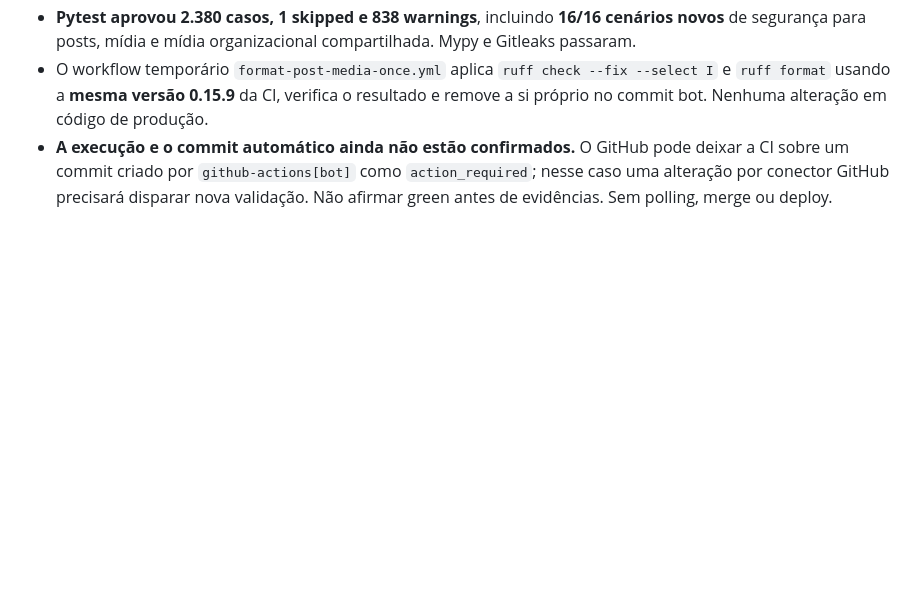
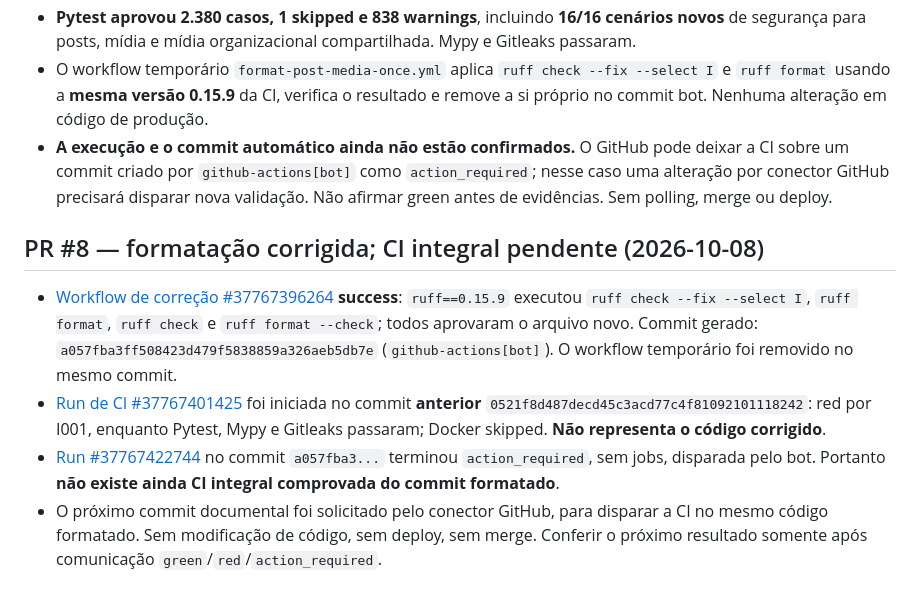
Before and after one commit to OARANHA/CRISE, a Markdown page: docs/CANONICAL_STATE.md, the part around the change. Drawn GitHub-style; blank space fills up the shorter version.

Commit message:
docs: record real Ruff fix and request fresh PR8 validation

```diff
--- a/docs/CANONICAL_STATE.md
+++ b/docs/CANONICAL_STATE.md
@@ -48,3 +48,9 @@ Não usar dados reais antes de concluir os gates, não executar deploy nem opera
 - **Pytest aprovou 2.380 casos, 1 skipped e 838 warnings**, incluindo **16/16 cenários novos** de segurança para posts, mídia e mídia organizacional compartilhada. Mypy e Gitleaks passaram.
 - O workflow temporário `format-post-media-once.yml` aplica `ruff check --fix --select I` e `ruff format` usando a **mesma versão 0.15.9** da CI, verifica o resultado e remove a si próprio no commit bot. Nenhuma alteração em código de produção.
 - **A execução e o commit automático ainda não estão confirmados.** O GitHub pode deixar a CI sobre um commit criado por `github-actions[bot]` como `action_required`; nesse caso uma alteração por conector GitHub precisará disparar nova validação. Não afirmar green antes de evidências. Sem polling, merge ou deploy.
+
+## PR #8 — formatação corrigida; CI integral pendente (2026-10-08)
+- [Workflow de correção #37767396264](https://github.com/OARANHA/CRISE/actions/runs/37767396264) **success**: `ruff==0.15.9` executou `ruff check --fix --select I`, `ruff format`, `ruff check` e `ruff format --check`; todos aprovaram o arquivo novo. Commit gerado: `a057fba3ff508423d479f5838859a326aeb5db7e` (`github-actions[bot]`). O workflow temporário foi removido no mesmo commit.
+- [Run de CI #37767401425](https://github.com/OARANHA/CRISE/actions/runs/37767401425) foi iniciada no commit **anterior** `0521f8d487decd45c3acd77c4f81092101118242`: red por I001, enquanto Pytest, Mypy e Gitleaks passaram; Docker skipped. **Não representa o código corrigido**.
+- [Run #37767422744](https://github.com/OARANHA/CRISE/actions/runs/37767422744) no commit `a057fba3...` terminou `action_required`, sem jobs, disparada pelo bot. Portanto **não existe ainda CI integral comprovada do commit formatado**.
+- O próximo commit documental foi solicitado pelo conector GitHub, para disparar a CI no mesmo código formatado. Sem modificação de código, sem deploy, sem merge. Conferir o próximo resultado somente após comunicação `green`/`red`/`action_required`.
```
Also changed, not shown: MEMORY.md (+6 -0 lines).
